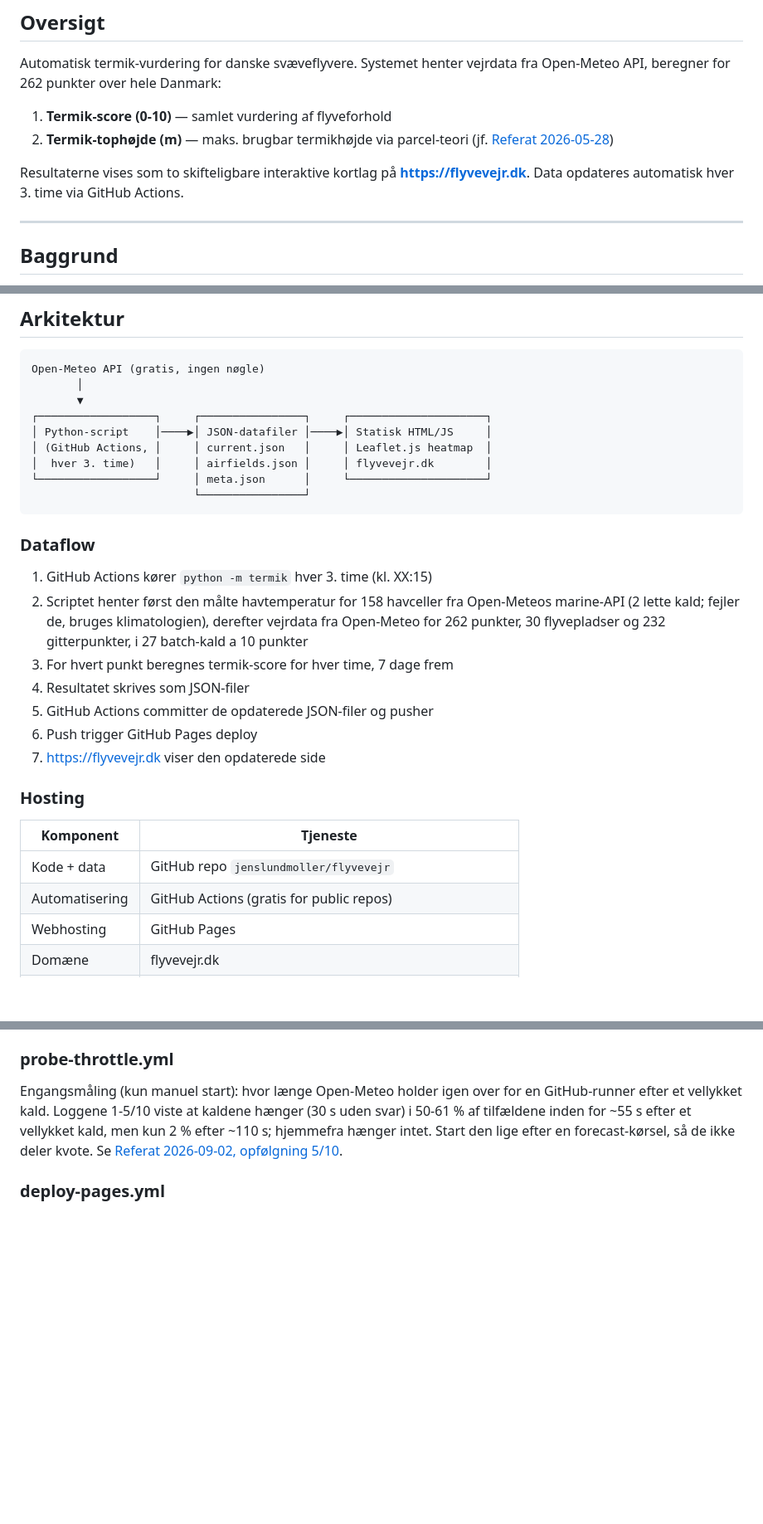
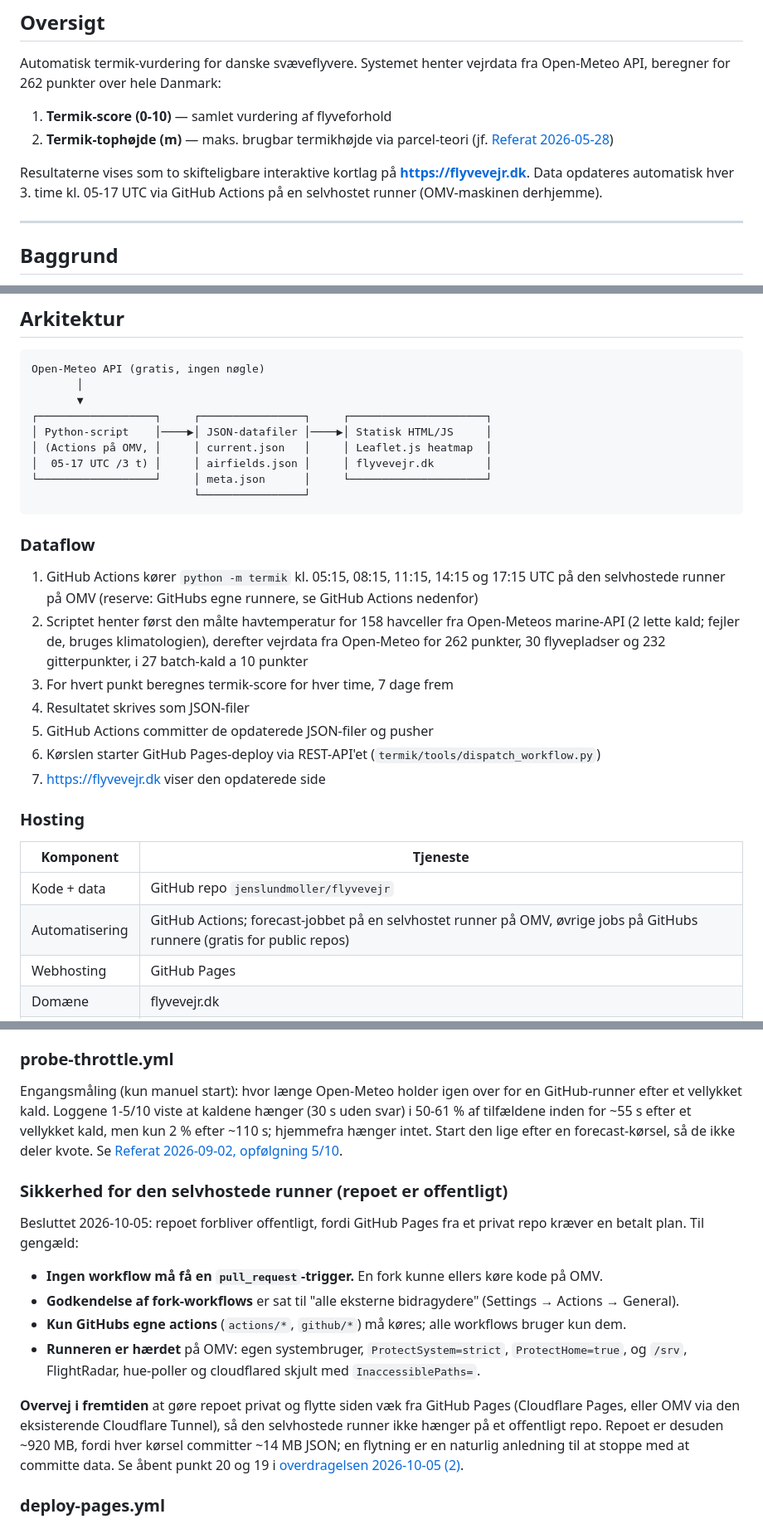
Before and after one commit to jenslundmoller/flyvevejr, a Markdown page: docs/PROJEKT-DOKUMENTATION.md, 3 parts joined by grey strips. Shown at 83% size. Rendered like a GitHub page; blank space fills up the shorter version.

````diff
--- a/docs/PROJEKT-DOKUMENTATION.md
+++ b/docs/PROJEKT-DOKUMENTATION.md
@@ -7,7 +7,7 @@ Automatisk termik-vurdering for danske svæveflyvere. Systemet henter vejrdata f
 1. **Termik-score (0-10)** — samlet vurdering af flyveforhold
 2. **Termik-tophøjde (m)** — maks. brugbar termikhøjde via parcel-teori (jf. [Referat 2026-05-28](Referat/2026-05-28-termik-top.md))
 
-Resultaterne vises som to skifteligbare interaktive kortlag på **https://flyvevejr.dk**. Data opdateres automatisk hver 3. time via GitHub Actions.
+Resultaterne vises som to skifteligbare interaktive kortlag på **https://flyvevejr.dk**. Data opdateres automatisk hver 3. time kl. 05-17 UTC via GitHub Actions på en selvhostet runner (OMV-maskinen derhjemme).
 
 ---
 
@@ -59,15 +59,15 @@ Open-Meteo API (gratis, ingen nøgle)
        ▼
 ┌──────────────────┐     ┌────────────────┐     ┌─────────────────────┐
 │ Python-script    │────▶│ JSON-datafiler │────▶│ Statisk HTML/JS     │
-│ (GitHub Actions, │     │ current.json   │     │ Leaflet.js heatmap  │
-│  hver 3. time)   │     │ airfields.json │     │ flyvevejr.dk        │
+│ (Actions på OMV, │     │ current.json   │     │ Leaflet.js heatmap  │
+│  05-17 UTC /3 t) │     │ airfields.json │     │ flyvevejr.dk        │
 └──────────────────┘     │ meta.json      │     └─────────────────────┘
                          └────────────────┘
 ```
 
 ### Dataflow
 
-1. GitHub Actions kører `python -m termik` hver 3. time (kl. XX:15)
+1. GitHub Actions kører `python -m termik` kl. 05:15, 08:15, 11:15, 14:15 og 17:15 UTC på den selvhostede runner på OMV (reserve: GitHubs egne runnere, se GitHub Actions nedenfor)
 2. Scriptet henter først den målte havtemperatur for 158 havceller fra
    Open-Meteos marine-API (2 lette kald; fejler de, bruges klimatologien),
    derefter vejrdata fra Open-Meteo for 262 punkter, 30 flyvepladser
@@ -75,7 +75,7 @@ Open-Meteo API (gratis, ingen nøgle)
 3. For hvert punkt beregnes termik-score for hver time, 7 dage frem
 4. Resultatet skrives som JSON-filer
 5. GitHub Actions committer de opdaterede JSON-filer og pusher
-6. Push trigger GitHub Pages deploy
+6. Kørslen starter GitHub Pages-deploy via REST-API'et (`termik/tools/dispatch_workflow.py`)
 7. https://flyvevejr.dk viser den opdaterede side
 
 ### Hosting
@@ -83,7 +83,7 @@ Open-Meteo API (gratis, ingen nøgle)
 | Komponent | Tjeneste |
 |-----------|----------|
 | Kode + data | GitHub repo `jenslundmoller/flyvevejr` |
-| Automatisering | GitHub Actions (gratis for public repos) |
+| Automatisering | GitHub Actions; forecast-jobbet på en selvhostet runner på OMV, øvrige jobs på GitHubs runnere (gratis for public repos) |
 | Webhosting | GitHub Pages |
 | Domæne | flyvevejr.dk |
 | DNS | Cloudflare (CNAME → jenslundmoller.github.io, proxy fra) |
@@ -447,6 +447,17 @@ Vagthund for den selvhostede runner, kører på GitHub hver halve time kl. 05-18
 
 Engangsmåling (kun manuel start): hvor længe Open-Meteo holder igen over for en GitHub-runner efter et vellykket kald. Loggene 1-5/10 viste at kaldene hænger (30 s uden svar) i 50-61 % af tilfældene inden for ~55 s efter et vellykket kald, men kun 2 % efter ~110 s; hjemmefra hænger intet. Start den lige efter en forecast-kørsel, så de ikke deler kvote. Se [Referat 2026-09-02, opfølgning 5/10](Referat/2026-09-02-api-robusthed.md).
 
+### Sikkerhed for den selvhostede runner (repoet er offentligt)
+
+Besluttet 2026-10-05: repoet forbliver offentligt, fordi GitHub Pages fra et privat repo kræver en betalt plan. Til gengæld:
+
+- **Ingen workflow må få en `pull_request`-trigger.** En fork kunne ellers køre kode på OMV.
+- **Godkendelse af fork-workflows** er sat til "alle eksterne bidragydere" (Settings → Actions → General).
+- **Kun GitHubs egne actions** (`actions/*`, `github/*`) må køres; alle workflows bruger kun dem.
+- **Runneren er hærdet** på OMV: egen systembruger, `ProtectSystem=strict`, `ProtectHome=true`, og `/srv`, FlightRadar, hue-poller og cloudflared skjult med `InaccessiblePaths=`.
+
+**Overvej i fremtiden** at gøre repoet privat og flytte siden væk fra GitHub Pages (Cloudflare Pages, eller OMV via den eksisterende Cloudflare Tunnel), så den selvhostede runner ikke hænger på et offentligt repo. Repoet er desuden ~920 MB, fordi hver kørsel committer ~14 MB JSON; en flytning er en naturlig anledning til at stoppe med at committe data. Se åbent punkt 20 og 19 i [overdragelsen 2026-10-05 (2)](Referat/2026-10-05-overdragelse-2.md).
+
 ### deploy-pages.yml
 
 - **Trigger**: Push til main der ændrer `termik/output/**` + manuel dispatch
````
Also changed, not shown: other parts of docs/PROJEKT-DOKUMENTATION.md (+8 -6 lines), docs/Referat/2026-10-05-overdragelse-2.md (added, +184 -0 lines), docs/Referat/2026-10-05-overdragelse.md (+9 -7 lines).
